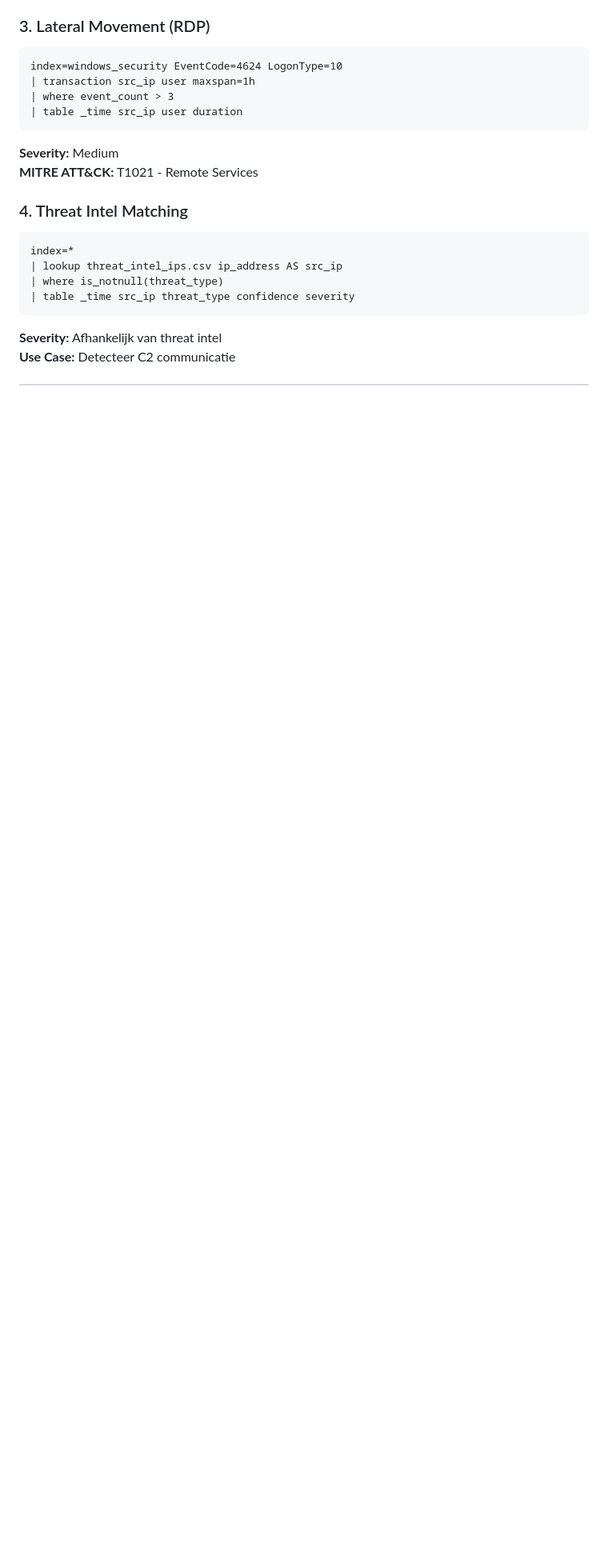
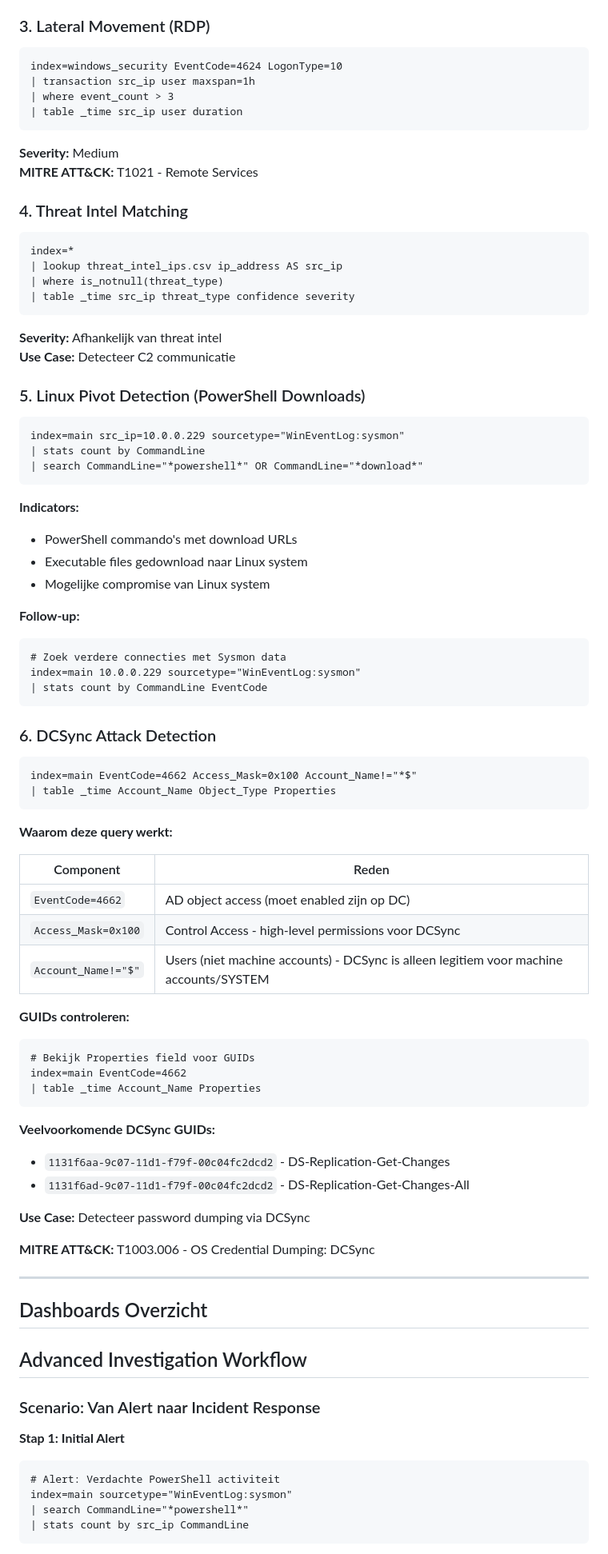
Before and after one commit to HVSoftware/SOC-Analyst, a Markdown page: docs/QUICKSTART.md, the part around one of its changes. Shown at 80% size. GitHub-like rendering; blank space fills up the shorter version.

Commit message:
docs: add advanced investigation workflows to QUICKSTART
New sections based on HTB Splunk training scenarios:

1. Linux Pivot Detection (PowerShell Downloads)
   - Detect executable downloads to Linux systems
   - Follow-up queries for further connections

2. DCSync Attack Detection
   - EventCode 4662 + Access Mask 0x100
   - Filter out machine accounts (Account_Name!=*$)
   - Common DCSync GUIDs reference table

3. Advanced Investigation Workflow
   - 4-step process: Alert → Pivot → Verify → Assess
   - Complete incident response workflow
   - Action items for DCSync detection

Includes MITRE ATT&CK mappings:
- T1003.006 - OS Credential Dumping: DCSync

````diff
--- a/docs/QUICKSTART.md
+++ b/docs/QUICKSTART.md
@@ -280,3 +280,69 @@ index=*
 **Severity:** Afhankelijk van threat intel
 **Use Case:** Detecteer C2 communicatie
 
+### 5. Linux Pivot Detection (PowerShell Downloads)
+
+```spl
+index=main src_ip=10.0.0.229 sourcetype="WinEventLog:sysmon"
+| stats count by CommandLine
+| search CommandLine="*powershell*" OR CommandLine="*download*"
+```
+
+**Indicators:**
+- PowerShell commando's met download URLs
+- Executable files gedownload naar Linux system
+- Mogelijke compromise van Linux system
+
+**Follow-up:**
+```spl
+# Zoek verdere connecties met Sysmon data
+index=main 10.0.0.229 sourcetype="WinEventLog:sysmon"
+| stats count by CommandLine EventCode
+```
+
+### 6. DCSync Attack Detection
+
+```spl
+index=main EventCode=4662 Access_Mask=0x100 Account_Name!="*$"
+| table _time Account_Name Object_Type Properties
+```
+
+**Waarom deze query werkt:**
+
+| Component | Reden |
+|-----------|-------|
+| `EventCode=4662` | AD object access (moet enabled zijn op DC) |
+| `Access_Mask=0x100` | Control Access - high-level permissions voor DCSync |
+| `Account_Name!="$"` | Users (niet machine accounts) - DCSync is alleen legitiem voor machine accounts/SYSTEM |
+
+**GUIDs controleren:**
+```spl
+# Bekijk Properties field voor GUIDs
+index=main EventCode=4662
+| table _time Account_Name Properties
+```
+
+**Veelvoorkomende DCSync GUIDs:**
+- `1131f6aa-9c07-11d1-f79f-00c04fc2dcd2` - DS-Replication-Get-Changes
+- `1131f6ad-9c07-11d1-f79f-00c04fc2dcd2` - DS-Replication-Get-Changes-All
+
+**Use Case:** Detecteer password dumping via DCSync
+
+**MITRE ATT&CK:** T1003.006 - OS Credential Dumping: DCSync
+
+---
+
+## Dashboards Overzicht
+
+## Advanced Investigation Workflow
+
+### Scenario: Van Alert naar Incident Response
+
+**Stap 1: Initial Alert**
+```spl
+# Alert: Verdachte PowerShell activiteit
+index=main sourcetype="WinEventLog:sysmon"
+| search CommandLine="*powershell*"
+| stats count by src_ip CommandLine
+```
+
````
Also changed, not shown: other parts of docs/QUICKSTART.md (+37 -0 lines).
